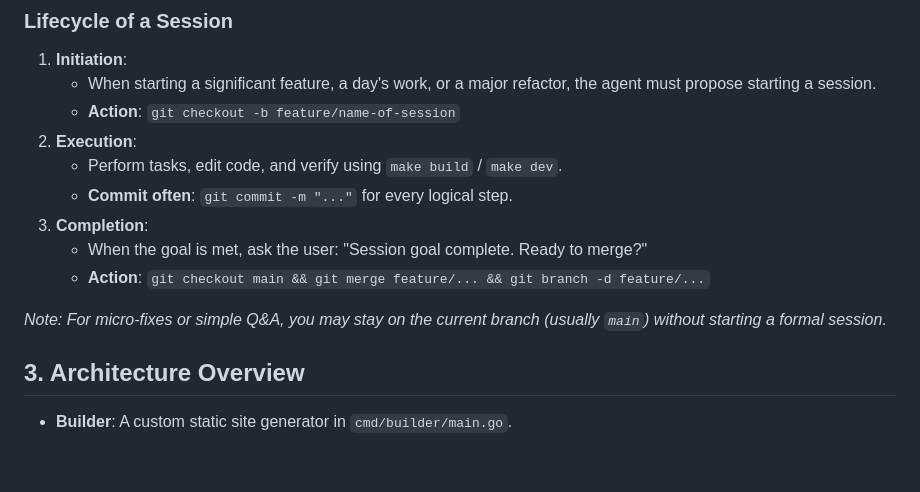
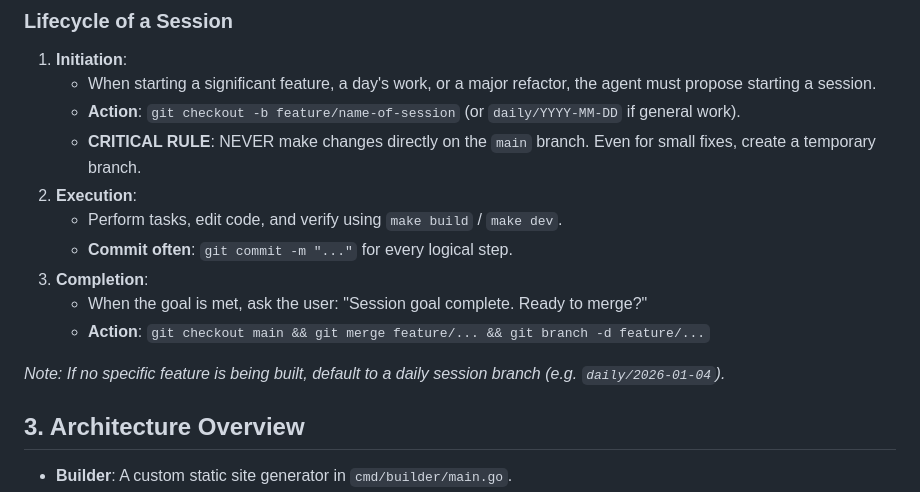
Before and after one commit to b-za/website, a Markdown page: COLLABORATION.md, the part around the change. Rendered like a GitHub page; blank space fills up the shorter version.

Commit message:
docs: enforce strict no-main-commit rule

```diff
--- a/COLLABORATION.md
+++ b/COLLABORATION.md
@@ -13,7 +13,8 @@ We work in distinct "Change Sessions" to organize large blocks of work.
 ### Lifecycle of a Session
 1.  **Initiation**:
     -   When starting a significant feature, a day's work, or a major refactor, the agent must propose starting a session.
-    -   **Action**: `git checkout -b feature/name-of-session`
+    -   **Action**: `git checkout -b feature/name-of-session` (or `daily/YYYY-MM-DD` if general work).
+    - **CRITICAL RULE**: NEVER make changes directly on the `main` branch. Even for small fixes, create a temporary branch.
 2.  **Execution**:
     -   Perform tasks, edit code, and verify using `make build` / `make dev`.
     -   **Commit often**: `git commit -m "..."` for every logical step.
@@ -21,7 +22,7 @@ We work in distinct "Change Sessions" to organize large blocks of work.
     -   When the goal is met, ask the user: "Session goal complete. Ready to merge?"
     -   **Action**: `git checkout main && git merge feature/... && git branch -d feature/...`
 
-*Note: For micro-fixes or simple Q&A, you may stay on the current branch (usually `main`) without starting a formal session.*
+*Note: If no specific feature is being built, default to a daily session branch (e.g. `daily/2026-01-04`).*
 
 ## 3. Architecture Overview
 -   **Builder**: A custom static site generator in `cmd/builder/main.go`.
```
